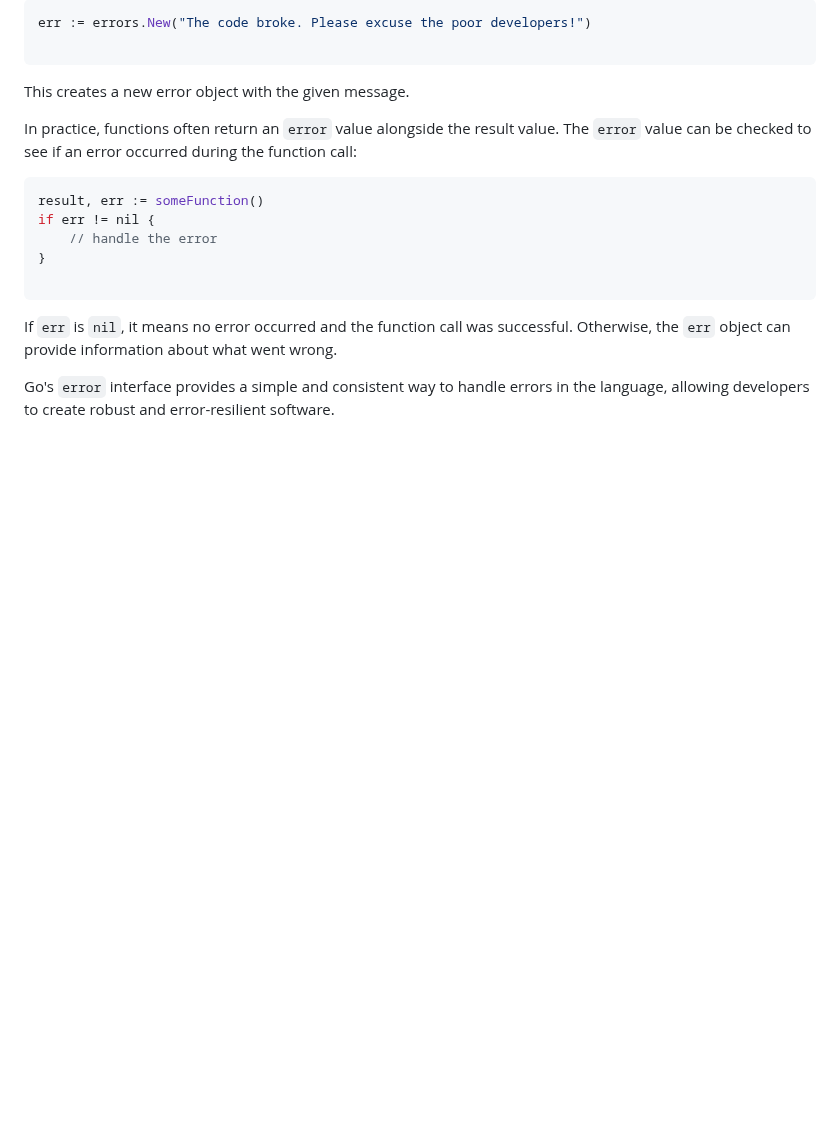
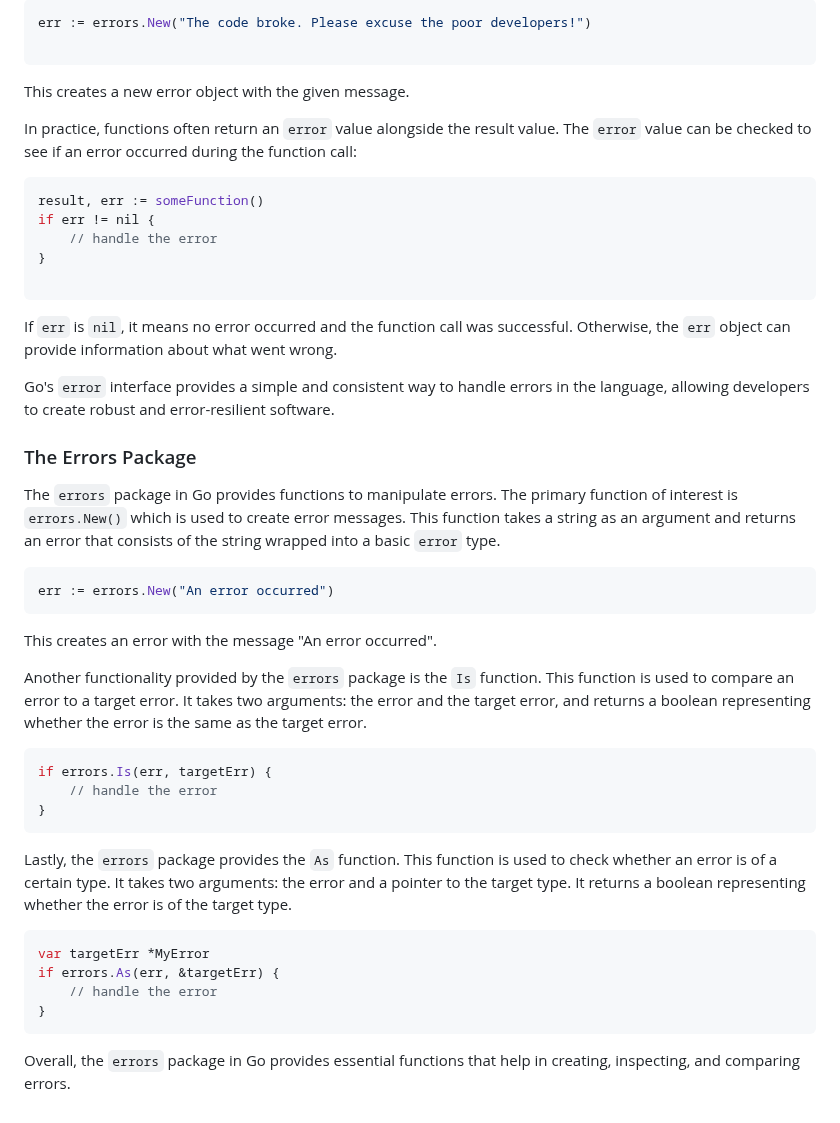
Before and after one commit to yunusparvezkhan/go-c101, a Markdown page: README.md, the part around the change. GitHub-like rendering; blank space fills up the shorter version.

Commit message:
doc(readme): write about Errors package

````diff
--- a/README.md
+++ b/README.md
@@ -283,3 +283,32 @@ if err != nil {
 If `err` is `nil`, it means no error occurred and the function call was successful. Otherwise, the `err` object can provide information about what went wrong.
 
 Go's `error` interface provides a simple and consistent way to handle errors in the language, allowing developers to create robust and error-resilient software.
+
+### The Errors Package
+
+The `errors` package in Go provides functions to manipulate errors. The primary function of interest is `errors.New()` which is used to create error messages. This function takes a string as an argument and returns an error that consists of the string wrapped into a basic `error` type.
+
+```go
+err := errors.New("An error occurred")
+```
+
+This creates an error with the message "An error occurred".
+
+Another functionality provided by the `errors` package is the `Is` function. This function is used to compare an error to a target error. It takes two arguments: the error and the target error, and returns a boolean representing whether the error is the same as the target error.
+
+```go
+if errors.Is(err, targetErr) {
+    // handle the error
+}
+```
+
+Lastly, the `errors` package provides the `As` function. This function is used to check whether an error is of a certain type. It takes two arguments: the error and a pointer to the target type. It returns a boolean representing whether the error is of the target type.
+
+```go
+var targetErr *MyError
+if errors.As(err, &targetErr) {
+    // handle the error
+}
+```
+
+Overall, the `errors` package in Go provides essential functions that help in creating, inspecting, and comparing errors.
````
